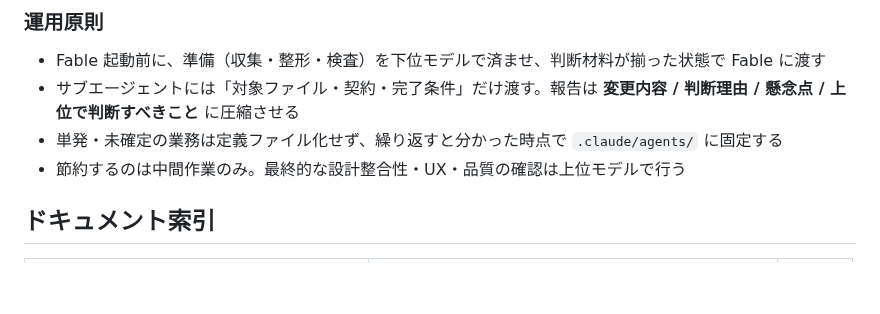
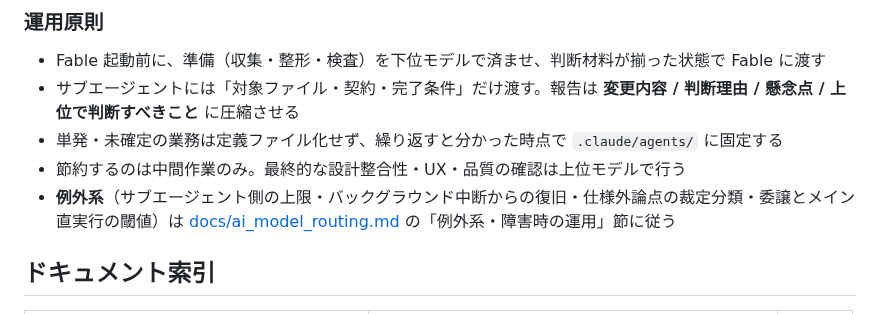
Before and after one commit to shihou1115/uggg, a Markdown page: CLAUDE.md, the part around the change. Rendered like a GitHub page; blank space fills up the shorter version.

```diff
--- a/CLAUDE.md
+++ b/CLAUDE.md
@@ -72,6 +72,7 @@ v0.0.3 で得た主な負債:
 - サブエージェントには「対象ファイル・契約・完了条件」だけ渡す。報告は **変更内容 / 判断理由 / 懸念点 / 上位で判断すべきこと** に圧縮させる
 - 単発・未確定の業務は定義ファイル化せず、繰り返すと分かった時点で `.claude/agents/` に固定する
 - 節約するのは中間作業のみ。最終的な設計整合性・UX・品質の確認は上位モデルで行う
+- **例外系**（サブエージェント側の上限・バックグラウンド中断からの復旧・仕様外論点の裁定分類・委譲とメイン直実行の閾値）は [docs/ai_model_routing.md](docs/ai_model_routing.md) の「例外系・障害時の運用」節に従う
 
 ## ドキュメント索引
 
```
Also changed, not shown: docs/ai_model_routing.md (+37 -0 lines).
